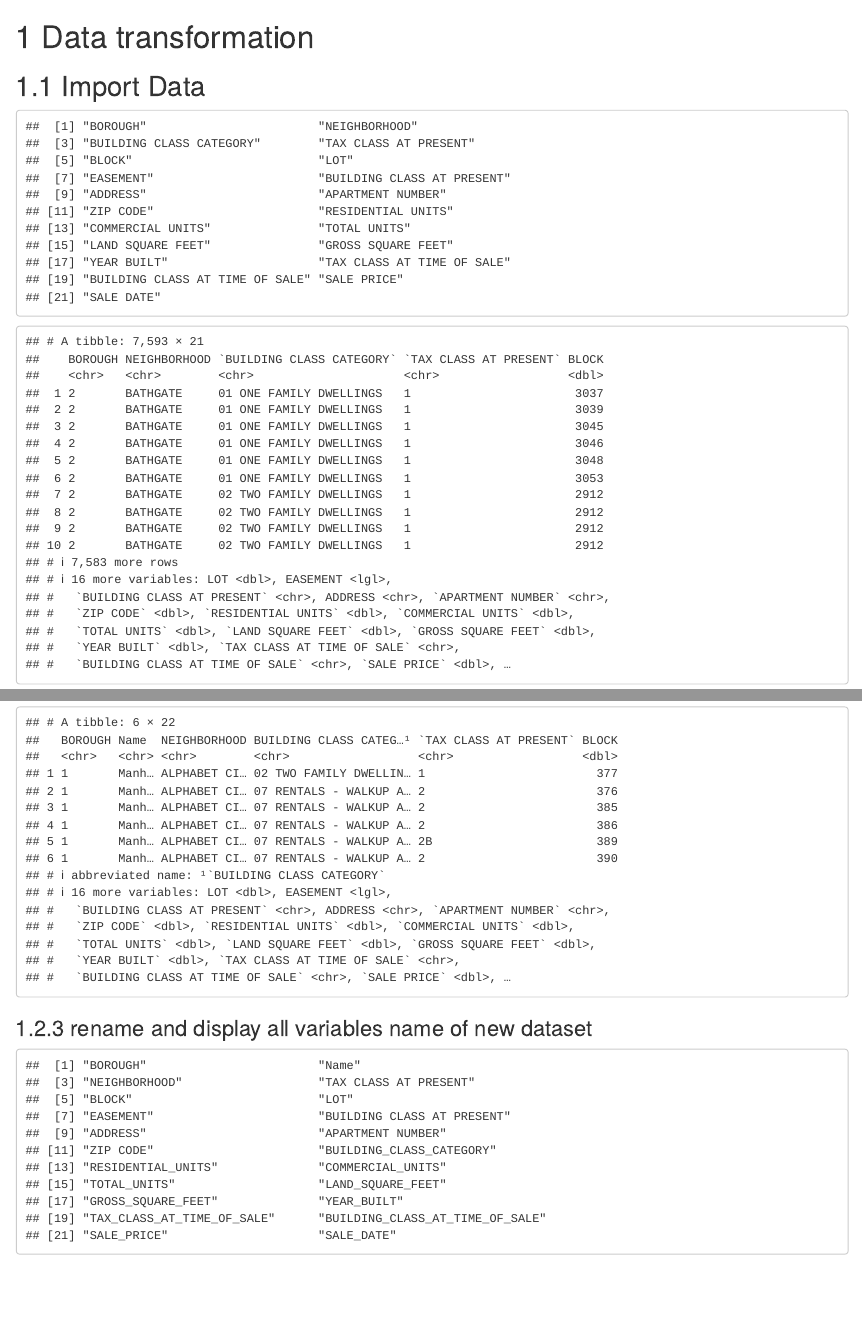
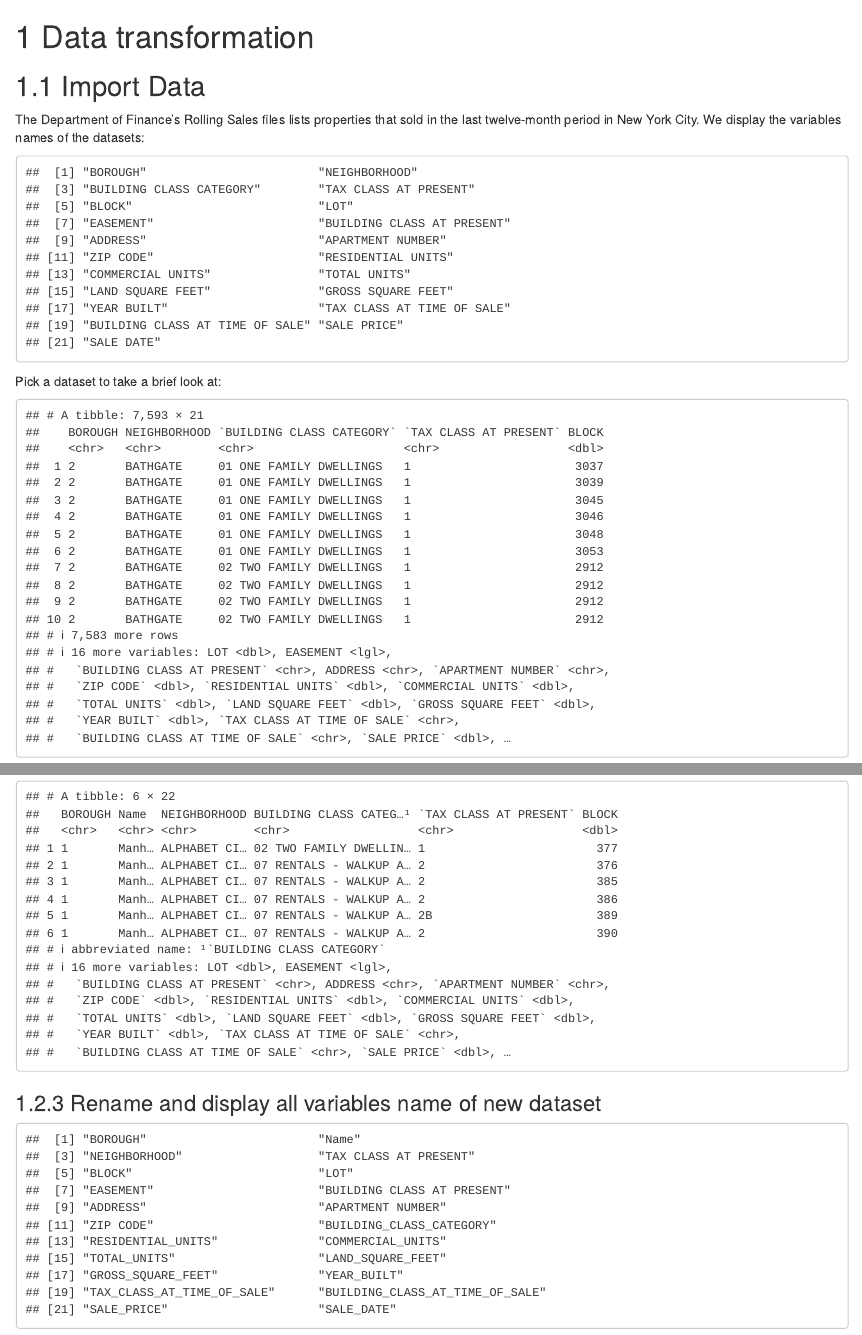
Before and after one commit to YuCheng222/Houseprice, an R Markdown document (03-cleaning.Rmd): the page in a window 1100 px wide, from its top, and a second part further down, joined at a grey line. Rendered offline with R 4.5, knitr and Pandoc, with nearby package versions; drawn as R Markdown's standard HTML page in place of the format the file asks for.

Commit message:
cleaning

````diff
--- a/03-cleaning.Rmd
+++ b/03-cleaning.Rmd
@@ -1,5 +1,6 @@
 # Data transformation
 ## Import Data
+The Department of Finance’s Rolling Sales files lists properties that sold in the last twelve-month period in New York City. We display the variables names of the datasets:
 ```{r}
 library(tidyverse)
 library(dplyr)
@@ -10,6 +11,9 @@
 RS_Que <- read_excel("rollingsales_queens.xlsx")
 RS_SI <- read_excel("rollingsales_statenisland.xlsx")
 names(RS_Ma)
+```
+Pick a dataset to take a brief look at:
+```{r}
 RS_Bron
 ```
 
````
Also changed, not shown: docs/search_index.json, 03-cleaning.Rmd (2 more changed lines), 8 other files.
